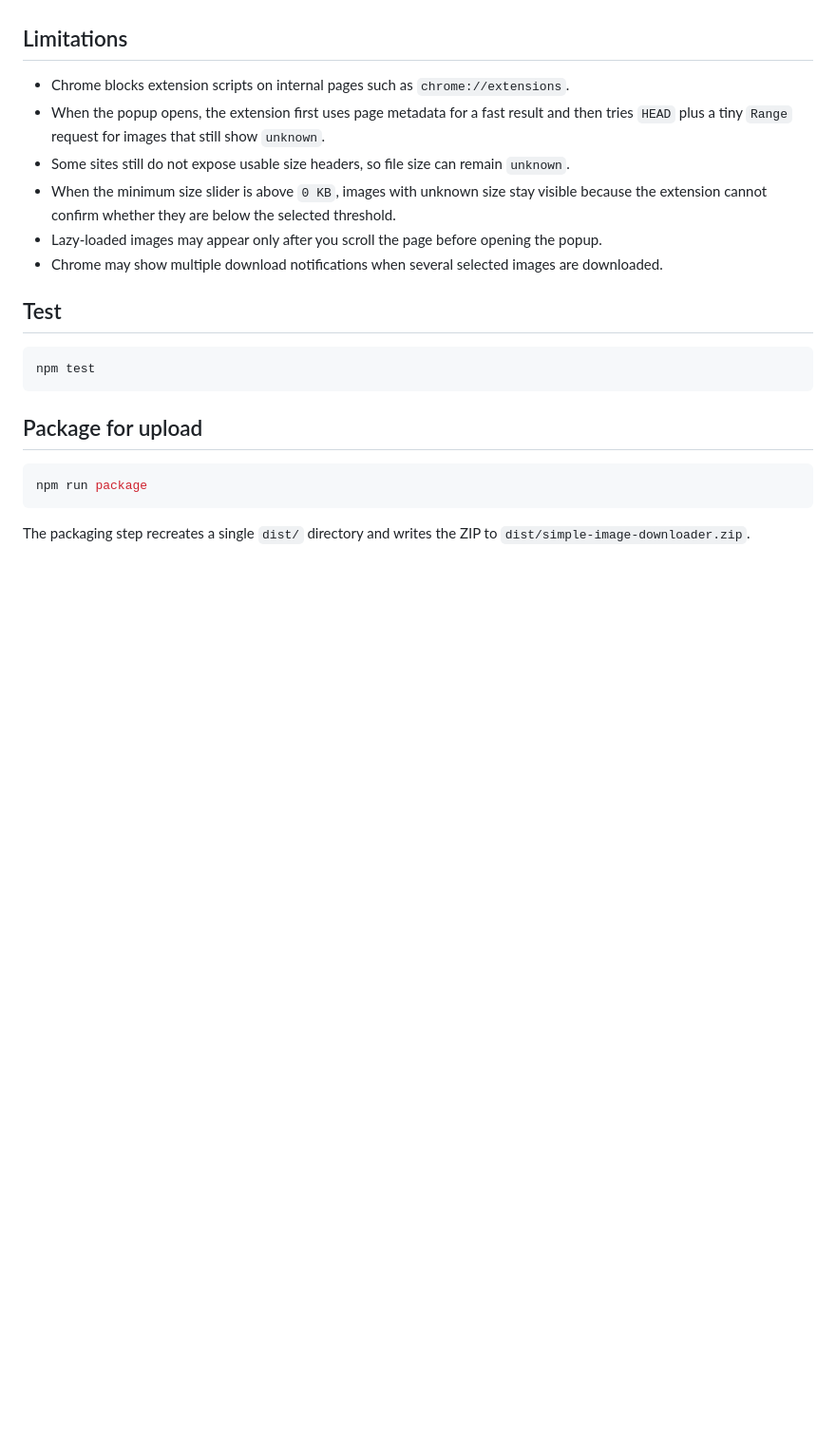
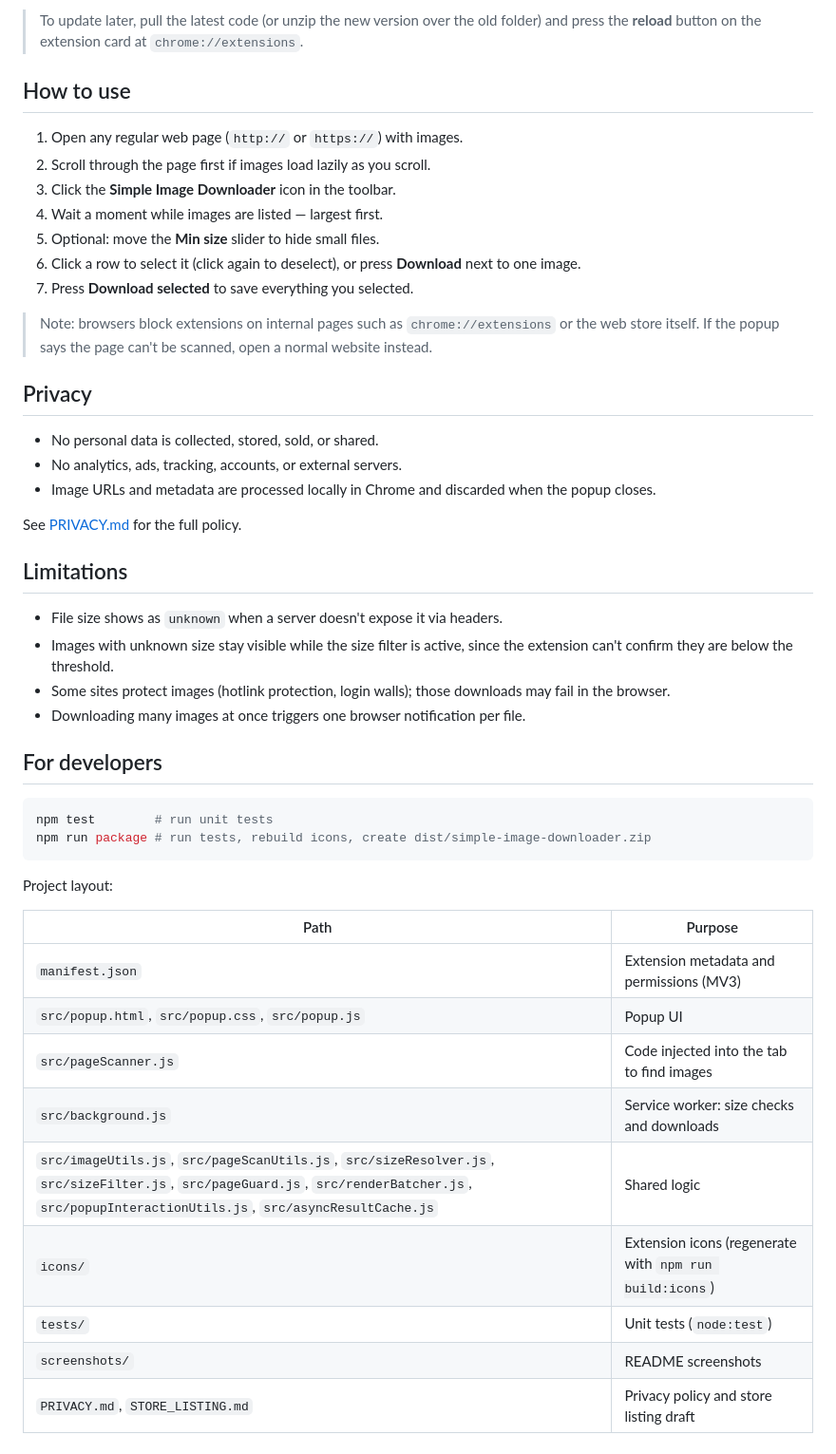
Before and after one commit to majloosz/img-downloader, a Markdown page: README.md, the part around the change printed below. Shown: that part at 95% size. Drawn GitHub-style; blank space fills up the shorter version.

````diff
--- a/README.md
+++ b/README.md
@@ -32,23 +41,49 @@ npm run build:icons
+> To update later, pull the latest code (or unzip the new version over the old folder) and press the **reload** button on the extension card at `chrome://extensions`.
+
+## How to use
+
+1. Open any regular web page (`http://` or `https://`) with images.
+2. Scroll through the page first if images load lazily as you scroll.
+3. Click the **Simple Image Downloader** icon in the toolbar.
+4. Wait a moment while images are listed — largest first.
+5. Optional: move the **Min size** slider to hide small files.
+6. Click a row to select it (click again to deselect), or press **Download** next to one image.
+7. Press **Download selected** to save everything you selected.
+
+> Note: browsers block extensions on internal pages such as `chrome://extensions` or the web store itself. If the popup says the page can't be scanned, open a normal website instead.
+
+## Privacy
+
+- No personal data is collected, stored, sold, or shared.
+- No analytics, ads, tracking, accounts, or external servers.
+- Image URLs and metadata are processed locally in Chrome and discarded when the popup closes.
+
+See [PRIVACY.md](PRIVACY.md) for the full policy.
 
 ## Limitations
 
-- Chrome blocks extension scripts on internal pages such as `chrome://extensions`.
-- When the popup opens, the extension first uses page metadata for a fast result and then tries `HEAD` plus a tiny `Range` request for images that still show `unknown`.
-- Some sites still do not expose usable size headers, so file size can remain `unknown`.
-- When the minimum size slider is above `0 KB`, images with unknown size stay visible because the extension cannot confirm whether they are below the selected threshold.
-- Lazy-loaded images may appear only after you scroll the page before opening the popup.
-- Chrome may show multiple download notifications when several selected images are downloaded.
+- File size shows as `unknown` when a server doesn't expose it via headers.
+- Images with unknown size stay visible while the size filter is active, since the extension can't confirm they are below the threshold.
+- Some sites protect images (hotlink protection, login walls); those downloads may fail in the browser.
+- Downloading many images at once triggers one browser notification per file.
 
-## Test
+## For developers
 
 ```bash
-npm test
+npm test        # run unit tests
+npm run package # run tests, rebuild icons, create dist/simple-image-downloader.zip
 ```
 
-## Package for upload
+Project layout:
 
-```bash
-npm run package
-```
-
-The packaging step recreates a single `dist/` directory and writes the ZIP to `dist/simple-image-downloader.zip`.
+| Path | Purpose |
+| --- | --- |
+| `manifest.json` | Extension metadata and permissions (MV3) |
+| `src/popup.html`, `src/popup.css`, `src/popup.js` | Popup UI |
+| `src/pageScanner.js` | Code injected into the tab to find images |
+| `src/background.js` | Service worker: size checks and downloads |
+| `src/imageUtils.js`, `src/pageScanUtils.js`, `src/sizeResolver.js`, `src/sizeFilter.js`, `src/pageGuard.js`, `src/renderBatcher.js`, `src/popupInteractionUtils.js`, `src/asyncResultCache.js` | Shared logic |
+| `icons/` | Extension icons (regenerate with `npm run build:icons`) |
+| `tests/` | Unit tests (`node:test`) |
+| `screenshots/` | README screenshots |
+| `PRIVACY.md`, `STORE_LISTING.md` | Privacy policy and store listing draft |
````
Also changed, not shown: other parts of README.md (+31 -22 lines), screenshots/popup.png (added), 4 other files.
